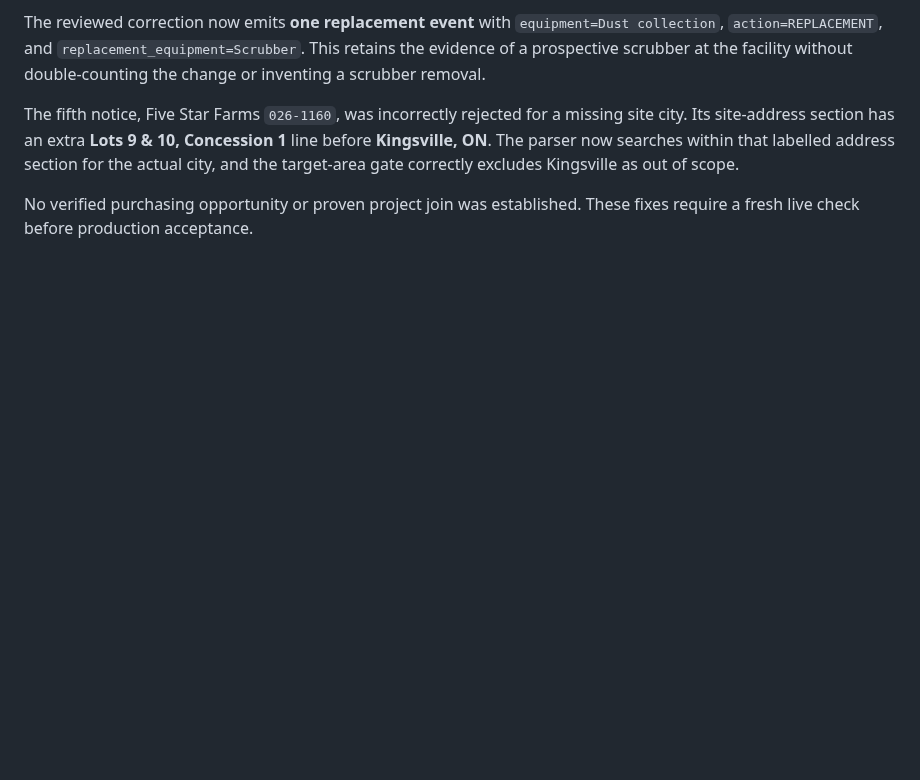
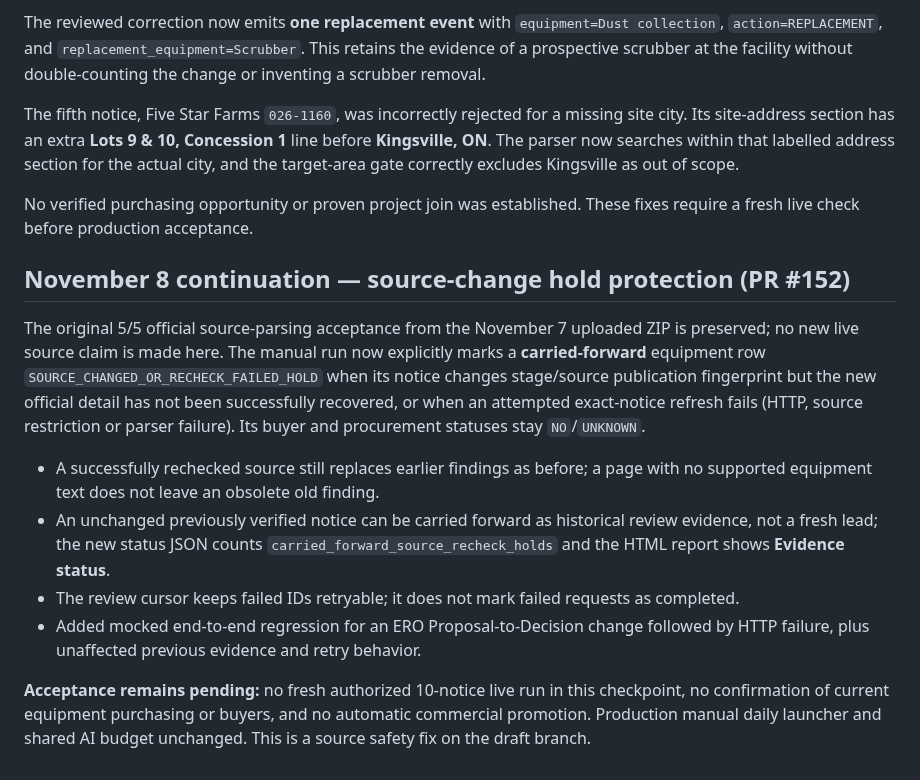
Before and after one commit to sandeep89shaily-coder/gta-commercial-radar, a Markdown page: INDUSTRIAL_EQUIPMENT_PILOT.md, the part around the change. Drawn GitHub-style; blank space fills up the shorter version.

Commit message:
Document industrial source-refresh hold gate and remaining live pilot acceptance

```diff
--- a/INDUSTRIAL_EQUIPMENT_PILOT.md
+++ b/INDUSTRIAL_EQUIPMENT_PILOT.md
@@ -99,3 +99,15 @@ The reviewed correction now emits **one replacement event** with `equipment=Dust
 The fifth notice, Five Star Farms `026-1160`, was incorrectly rejected for a missing site city. Its site-address section has an extra **Lots 9 & 10, Concession 1** line before **Kingsville, ON**. The parser now searches within that labelled address section for the actual city, and the target-area gate correctly excludes Kingsville as out of scope.
 
 No verified purchasing opportunity or proven project join was established. These fixes require a fresh live check before production acceptance.
+
+
+## November 8 continuation — source-change hold protection (PR #152)
+
+The original 5/5 official source-parsing acceptance from the November 7 uploaded ZIP is preserved; no new live source claim is made here. The manual run now explicitly marks a **carried-forward** equipment row `SOURCE_CHANGED_OR_RECHECK_FAILED_HOLD` when its notice changes stage/source publication fingerprint but the new official detail has not been successfully recovered, or when an attempted exact-notice refresh fails (HTTP, source restriction or parser failure). Its buyer and procurement statuses stay `NO`/`UNKNOWN`.
+
+- A successfully rechecked source still replaces earlier findings as before; a page with no supported equipment text does not leave an obsolete old finding.
+- An unchanged previously verified notice can be carried forward as historical review evidence, not a fresh lead; the new status JSON counts `carried_forward_source_recheck_holds` and the HTML report shows **Evidence status**.
+- The review cursor keeps failed IDs retryable; it does not mark failed requests as completed.
+- Added mocked end-to-end regression for an ERO Proposal-to-Decision change followed by HTTP failure, plus unaffected previous evidence and retry behavior.
+
+**Acceptance remains pending:** no fresh authorized 10-notice live run in this checkpoint, no confirmation of current equipment purchasing or buyers, and no automatic commercial promotion. Production manual daily launcher and shared AI budget unchanged. This is a source safety fix on the draft branch.
```
